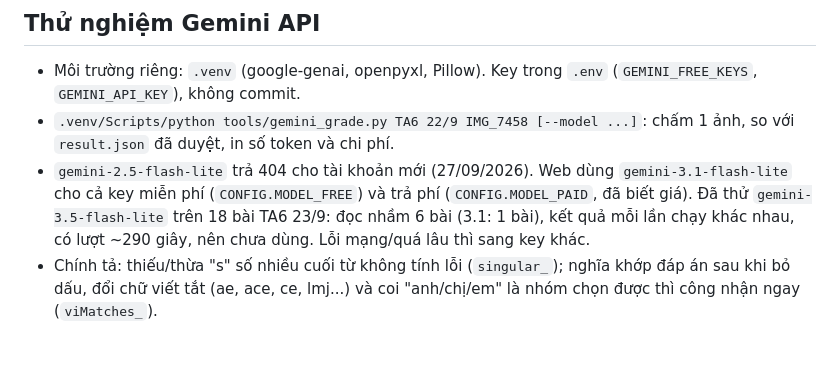
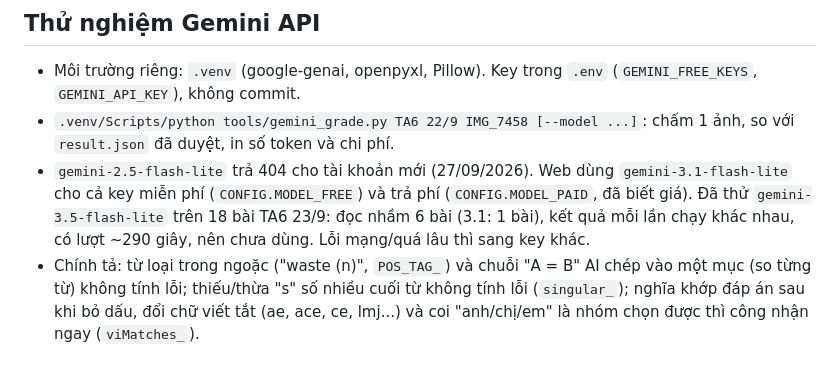
Before and after one commit to NCQuangAnh/GradeAI, a Markdown page: CLAUDE.md, the part around the change. Drawn GitHub-style.

Commit message:
Note POS tags and '=' chains in CLAUDE.md
Co-Authored-By: Claude Opus 5.5 <noreply@anthropic.com>

```diff
--- a/CLAUDE.md
+++ b/CLAUDE.md
@@ -101,5 +101,6 @@ vào folder buổi. Cài đặt: `webapp/HUONG_DAN.md`.
 - `gemini-2.5-flash-lite` trả 404 cho tài khoản mới (27/09/2026). Web dùng `gemini-3.1-flash-lite` cho cả key miễn phí
   (`CONFIG.MODEL_FREE`) và trả phí (`CONFIG.MODEL_PAID`, đã biết giá). Đã thử `gemini-3.5-flash-lite` trên 18 bài TA6 23/9:
   đọc nhầm 6 bài (3.1: 1 bài), kết quả mỗi lần chạy khác nhau, có lượt ~290 giây, nên chưa dùng. Lỗi mạng/quá lâu thì sang key khác.
-- Chính tả: thiếu/thừa "s" số nhiều cuối từ không tính lỗi (`singular_`); nghĩa khớp đáp án sau khi bỏ dấu, đổi chữ
+- Chính tả: từ loại trong ngoặc ("waste (n)", `POS_TAG_`) và chuỗi "A = B" AI chép vào một mục (so từng từ) không tính lỗi;
+  thiếu/thừa "s" số nhiều cuối từ không tính lỗi (`singular_`); nghĩa khớp đáp án sau khi bỏ dấu, đổi chữ
   viết tắt (ae, ace, ce, lmj...) và coi "anh/chị/em" là nhóm chọn được thì công nhận ngay (`viMatches_`).
```
